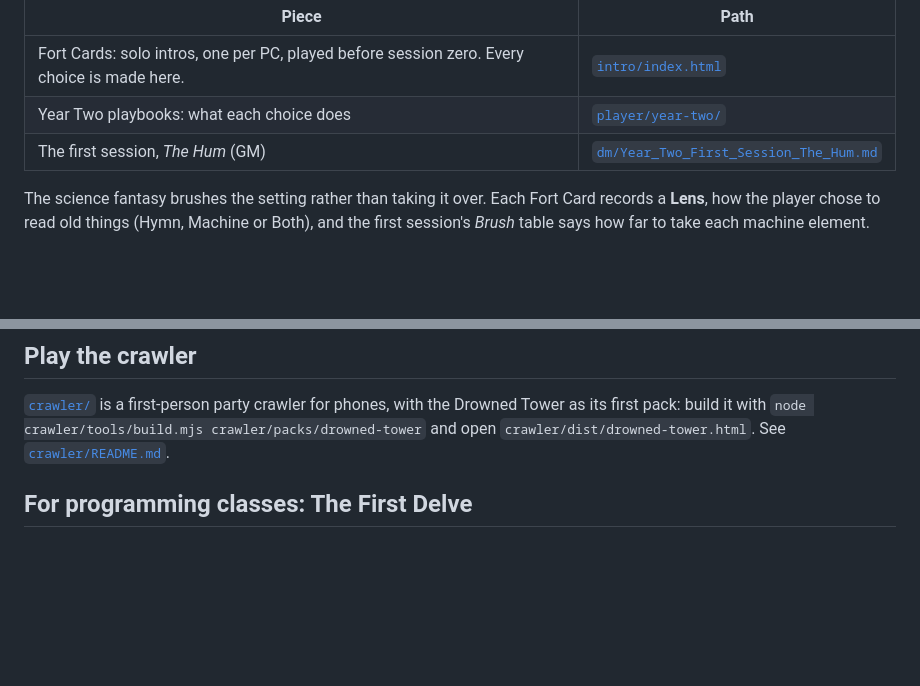
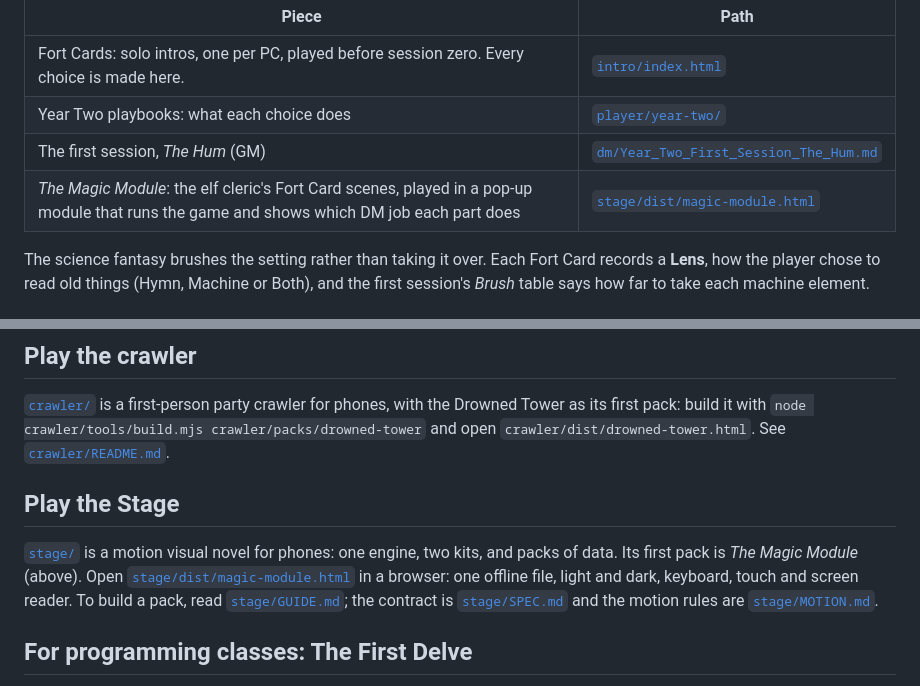
Before and after one commit to norrisaftcc/games-osr-fort-on-lake, a Markdown page: README.md, 2 parts joined by grey strips. Rendered like a GitHub page; blank space fills up the shorter version.

Commit message:
README: link the Stage and The Magic Module
A reader of the repository now finds the built page from the Year Two
table and from a Play the Stage section, with pointers to the guide,
the spec and the motion rules.

Co-Authored-By: Claude Opus 5.5 <noreply@anthropic.com>
Claude-Session: https://claude.ai/code/session_01L2A3orGjb6FzifGB4tjhTE

```diff
--- a/README.md
+++ b/README.md
@@ -20,6 +20,7 @@ For the Year Two table (the elven thief, the elf cleric of the Sacred Terminal,
 | Fort Cards: solo intros, one per PC, played before session zero. Every choice is made here. | [`intro/index.html`](intro/index.html) |
 | Year Two playbooks: what each choice does | [`player/year-two/`](player/year-two/) |
 | The first session, *The Hum* (GM) | [`dm/Year_Two_First_Session_The_Hum.md`](dm/Year_Two_First_Session_The_Hum.md) |
+| *The Magic Module*: the elf cleric's Fort Card scenes, played in a pop-up module that runs the game and shows which DM job each part does | [`stage/dist/magic-module.html`](stage/dist/magic-module.html) |
 
 The science fantasy brushes the setting rather than taking it over. Each Fort Card records a **Lens**, how the player chose to read old things (Hymn, Machine or Both), and the first session's *Brush* table says how far to take each machine element.
 
@@ -36,6 +37,10 @@ Test it with `node demo/test.mjs` (needs Playwright and Chromium).
 ## Play the crawler
 
 [`crawler/`](crawler/) is a first-person party crawler for phones, with the Drowned Tower as its first pack: build it with `node crawler/tools/build.mjs crawler/packs/drowned-tower` and open `crawler/dist/drowned-tower.html`. See [`crawler/README.md`](crawler/README.md).
+
+## Play the Stage
+
+[`stage/`](stage/) is a motion visual novel for phones: one engine, two kits, and packs of data. Its first pack is *The Magic Module* (above). Open [`stage/dist/magic-module.html`](stage/dist/magic-module.html) in a browser: one offline file, light and dark, keyboard, touch and screen reader. To build a pack, read [`stage/GUIDE.md`](stage/GUIDE.md); the contract is [`stage/SPEC.md`](stage/SPEC.md) and the motion rules are [`stage/MOTION.md`](stage/MOTION.md).
 
 ## For programming classes: The First Delve
 
```
